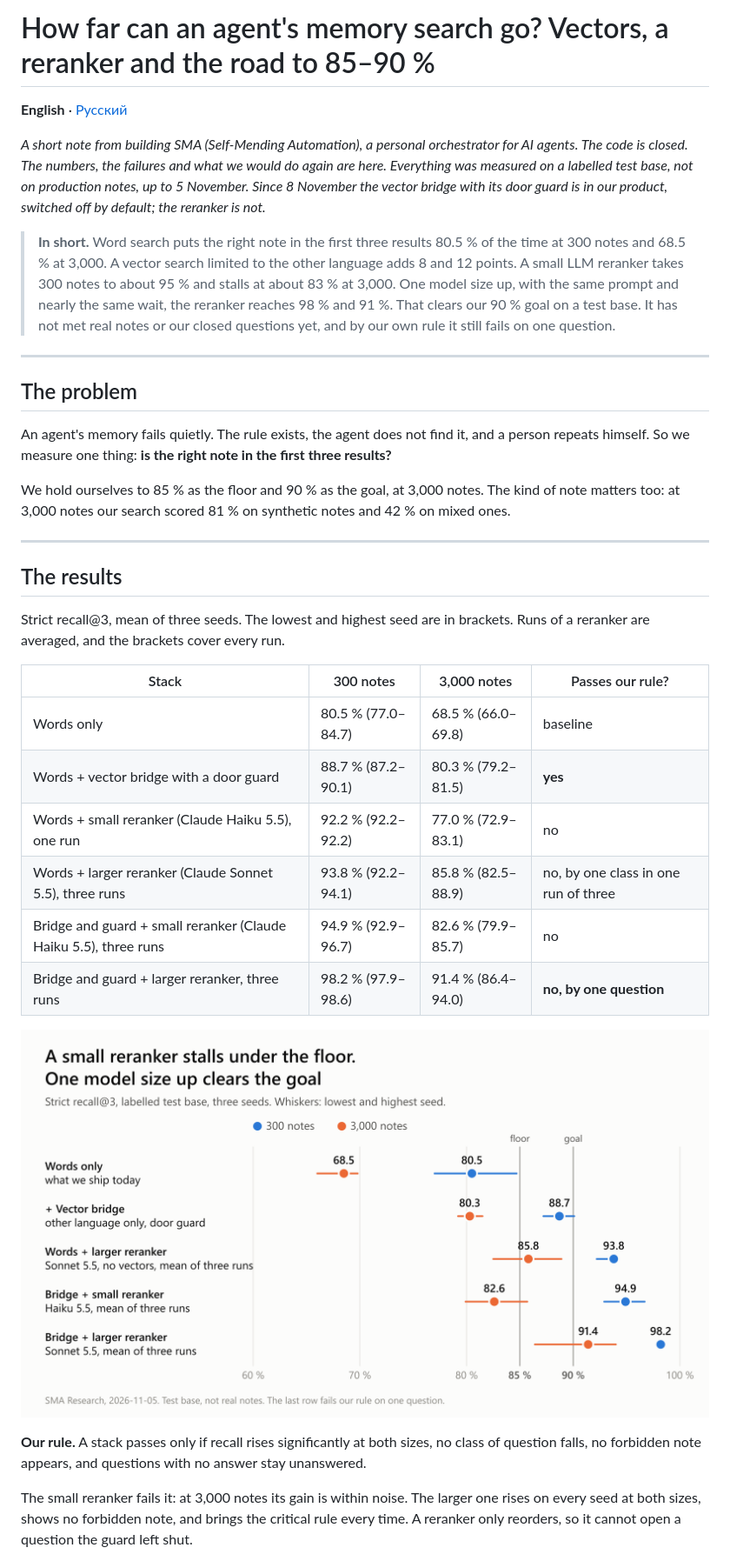
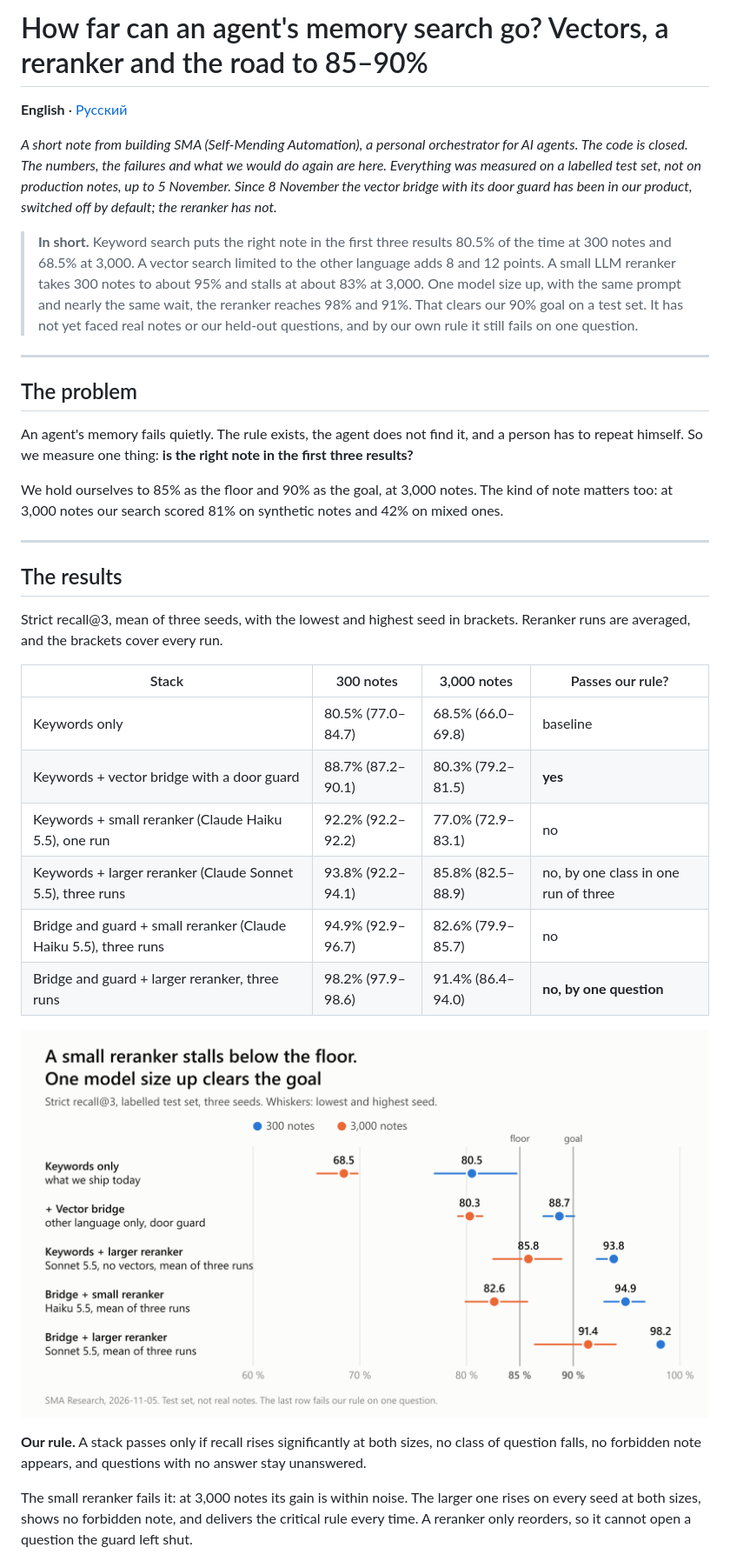
Before and after one commit to matveymaslov/sma-research, a Markdown page: 2026-11-05-agent-memory-recall/README.md, the part around one of its changes. Shown at 87% size. Drawn GitHub-style; pictures changed too: 2026-11-05-agent-memory-recall/fig1-each-step.png.

```diff
--- a/2026-11-05-agent-memory-recall/README.md
+++ b/2026-11-05-agent-memory-recall/README.md
@@ -1,31 +1,31 @@
-# How far can an agent's memory search go? Vectors, a reranker and the road to 85–90 %
+# How far can an agent's memory search go? Vectors, a reranker and the road to 85–90%
 
 **English** · [Русский](README.ru.md)
 
-*A short note from building SMA (Self-Mending Automation), a personal orchestrator for AI agents. The code is closed. The numbers, the failures and what we would do again are here. Everything was measured on a labelled test base, not on production notes, up to 5 November. Since 8 November the vector bridge with its door guard is in our product, switched off by default; the reranker is not.*
+*A short note from building SMA (Self-Mending Automation), a personal orchestrator for AI agents. The code is closed. The numbers, the failures and what we would do again are here. Everything was measured on a labelled test set, not on production notes, up to 5 November. Since 8 November the vector bridge with its door guard has been in our product, switched off by default; the reranker has not.*
 
-> **In short.** Word search puts the right note in the first three results 80.5 % of the time at 300 notes and 68.5 % at 3,000. A vector search limited to the other language adds 8 and 12 points. A small LLM reranker takes 300 notes to about 95 % and stalls at about 83 % at 3,000. One model size up, with the same prompt and nearly the same wait, the reranker reaches 98 % and 91 %. That clears our 90 % goal on a test base. It has not met real notes or our closed questions yet, and by our own rule it still fails on one question.
+> **In short.** Keyword search puts the right note in the first three results 80.5% of the time at 300 notes and 68.5% at 3,000. A vector search limited to the other language adds 8 and 12 points. A small LLM reranker takes 300 notes to about 95% and stalls at about 83% at 3,000. One model size up, with the same prompt and nearly the same wait, the reranker reaches 98% and 91%. That clears our 90% goal on a test set. It has not yet faced real notes or our held-out questions, and by our own rule it still fails on one question.
 
 ---
 
 ## The problem
 
-An agent's memory fails quietly. The rule exists, the agent does not find it, and a person repeats himself. So we measure one thing: **is the right note in the first three results?**
+An agent's memory fails quietly. The rule exists, the agent does not find it, and a person has to repeat himself. So we measure one thing: **is the right note in the first three results?**
 
-We hold ourselves to 85 % as the floor and 90 % as the goal, at 3,000 notes. The kind of note matters too: at 3,000 notes our search scored 81 % on synthetic notes and 42 % on mixed ones.
+We hold ourselves to 85% as the floor and 90% as the goal, at 3,000 notes. The kind of note matters too: at 3,000 notes our search scored 81% on synthetic notes and 42% on mixed ones.
 
 ---
 
 ## The results
 
-Strict recall@3, mean of three seeds. The lowest and highest seed are in brackets. Runs of a reranker are averaged, and the brackets cover every run.
+Strict recall@3, mean of three seeds, with the lowest and highest seed in brackets. Reranker runs are averaged, and the brackets cover every run.
 
 | Stack | 300 notes | 3,000 notes | Passes our rule? |
 |---|---|---|---|
-| Words only | 80.5 % (77.0–84.7) | 68.5 % (66.0–69.8) | baseline |
-| Words + vector bridge with a door guard | 88.7 % (87.2–90.1) | 80.3 % (79.2–81.5) | **yes** |
-| Words + small reranker (Claude Haiku 5.5), one run | 92.2 % (92.2–92.2) | 77.0 % (72.9–83.1) | no |
-| Words + larger reranker (Claude Sonnet 5.5), three runs | 93.8 % (92.2–94.1) | 85.8 % (82.5–88.9) | no, by one class in one run of three |
-| Bridge and guard + small reranker (Claude Haiku 5.5), three runs | 94.9 % (92.9–96.7) | 82.6 % (79.9–85.7) | no |
-| Bridge and guard + larger reranker, three runs | 98.2 % (97.9–98.6) | 91.4 % (86.4–94.0) | **no, by one question** |
+| Keywords only | 80.5% (77.0–84.7) | 68.5% (66.0–69.8) | baseline |
+| Keywords + vector bridge with a door guard | 88.7% (87.2–90.1) | 80.3% (79.2–81.5) | **yes** |
+| Keywords + small reranker (Claude Haiku 5.5), one run | 92.2% (92.2–92.2) | 77.0% (72.9–83.1) | no |
+| Keywords + larger reranker (Claude Sonnet 5.5), three runs | 93.8% (92.2–94.1) | 85.8% (82.5–88.9) | no, by one class in one run of three |
+| Bridge and guard + small reranker (Claude Haiku 5.5), three runs | 94.9% (92.9–96.7) | 82.6% (79.9–85.7) | no |
+| Bridge and guard + larger reranker, three runs | 98.2% (97.9–98.6) | 91.4% (86.4–94.0) | **no, by one question** |
 
@@ -33,5 +33,5 @@ Strict recall@3, mean of three seeds. The lowest and highest seed are in bracket
 
 **Our rule.** A stack passes only if recall rises significantly at both sizes, no class of question falls, no forbidden note appears, and questions with no answer stay unanswered.
 
-The small reranker fails it: at 3,000 notes its gain is within noise. The larger one rises on every seed at both sizes, shows no forbidden note, and brings the critical rule every time. A reranker only reorders, so it cannot open a question the guard left shut.
+The small reranker fails it: at 3,000 notes its gain is within noise. The larger one rises on every seed at both sizes, shows no forbidden note, and delivers the critical rule every time. A reranker only reorders, so it cannot open a question the guard left shut.
 
```
Also changed, not shown: other parts of 2026-11-05-agent-memory-recall/README.md (+28 -28 lines), 2026-10-19-recursive-process-improvement/README.md (+58 -58 lines), 2026-10-19-recursive-process-improvement/fig1-the-loop.png, 2026-10-19-recursive-process-improvement/fig2-paid-in-context.png, 2026-10-19-recursive-process-improvement/fig4-one-fix-end-to-end.png.
